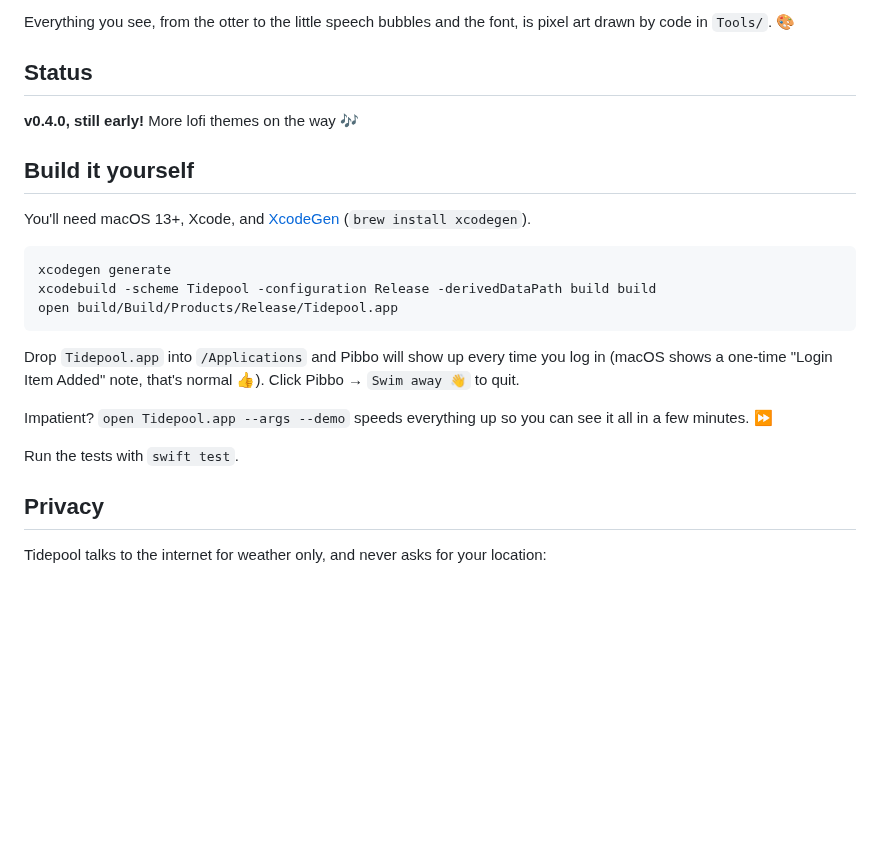
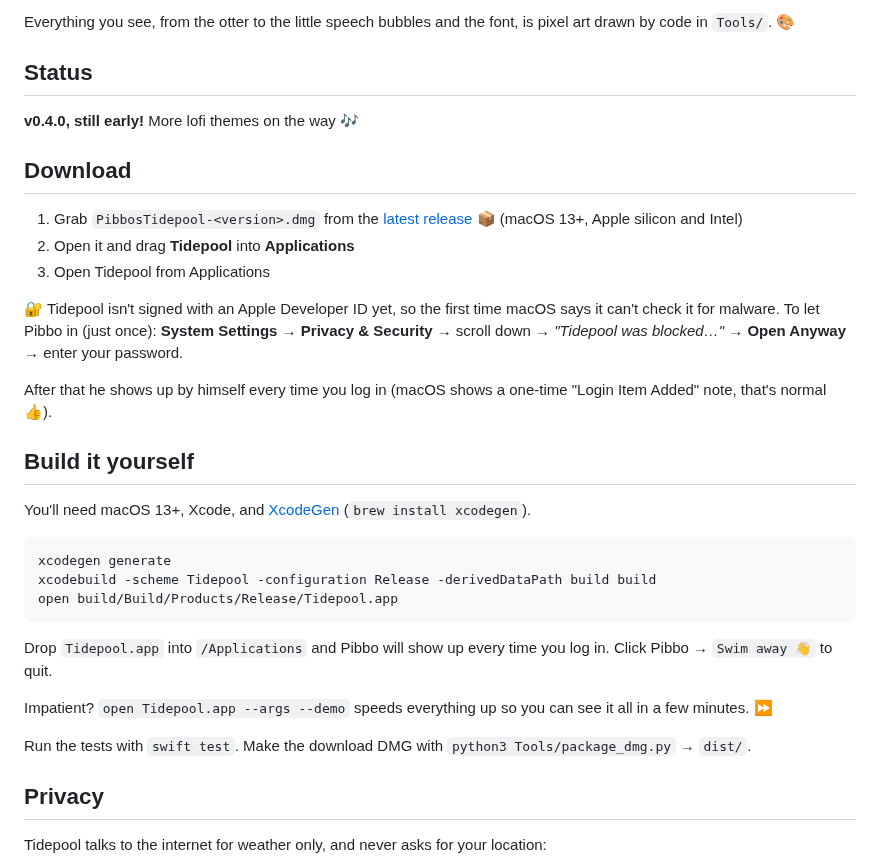
Before and after one commit to Eric031212/pibbos-tidepool, a Markdown page: README.md, the part around the change. Drawn GitHub-style; blank space fills up the shorter version.

````diff
--- a/README.md
+++ b/README.md
@@ -33,6 +33,17 @@ Everything you see, from the otter to the little speech bubbles and the font, is
 
 **v0.4.0, still early!** More lofi themes on the way 🎶
 
+## Download
+
+1. Grab `PibbosTidepool-<version>.dmg` from the [latest release](https://github.com/Eric031212/pibbos-tidepool/releases/latest) 📦 (macOS 13+, Apple silicon and Intel)
+2. Open it and drag **Tidepool** into **Applications**
+3. Open Tidepool from Applications
+
+🔐 Tidepool isn't signed with an Apple Developer ID yet, so the first time macOS says it can't check it for malware. To let Pibbo in (just once):
+**System Settings → Privacy & Security** → scroll down → *"Tidepool was blocked…"* → **Open Anyway** → enter your password.
+
+After that he shows up by himself every time you log in (macOS shows a one-time "Login Item Added" note, that's normal 👍).
+
 ## Build it yourself
 
 You'll need macOS 13+, Xcode, and [XcodeGen](https://github.com/yonaskolb/XcodeGen) (`brew install xcodegen`).
@@ -43,13 +54,12 @@ xcodebuild -scheme Tidepool -configuration Release -derivedDataPath build build
 open build/Build/Products/Release/Tidepool.app
 ```
 
-Drop `Tidepool.app` into `/Applications` and Pibbo will show up every time you log in
-(macOS shows a one-time "Login Item Added" note, that's normal 👍).
+Drop `Tidepool.app` into `/Applications` and Pibbo will show up every time you log in.
 Click Pibbo → `Swim away 👋` to quit.
 
 Impatient? `open Tidepool.app --args --demo` speeds everything up so you can see it all in a few minutes. ⏩
 
-Run the tests with `swift test`.
+Run the tests with `swift test`. Make the download DMG with `python3 Tools/package_dmg.py` → `dist/`.
 
 ## Privacy
 
````
Also changed, not shown: CLAUDE.md (+6 -2 lines), Assets/AppIcon/AppIcon.png (added), 5 other files.
